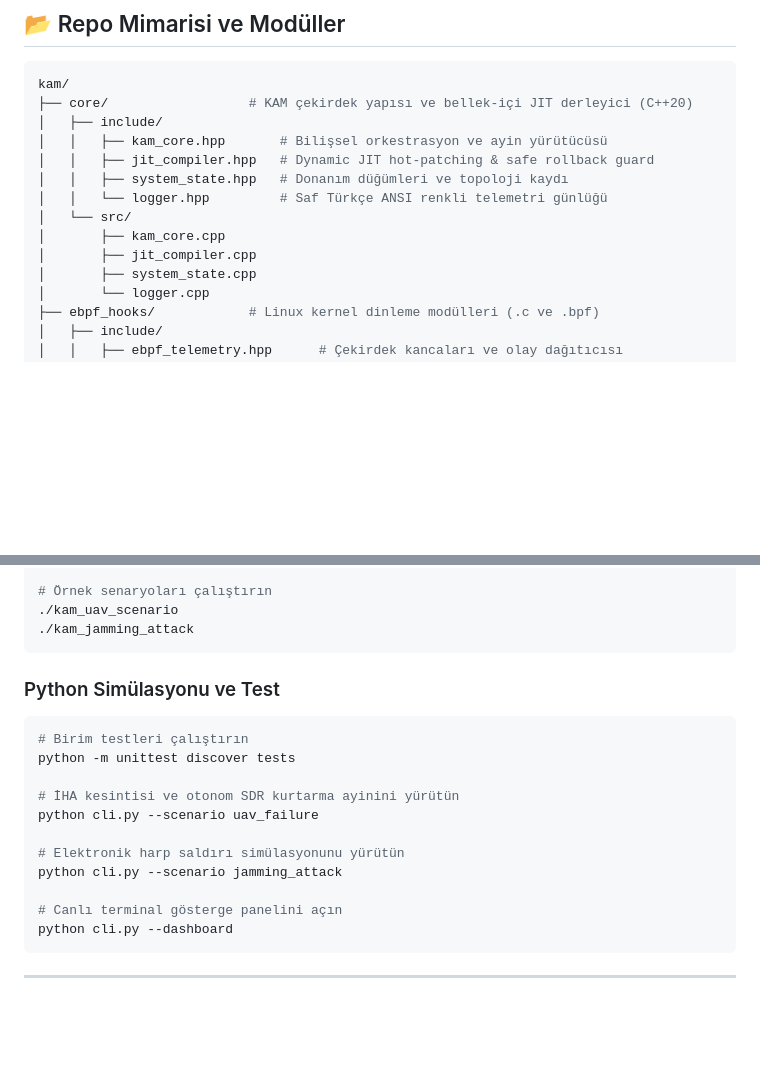
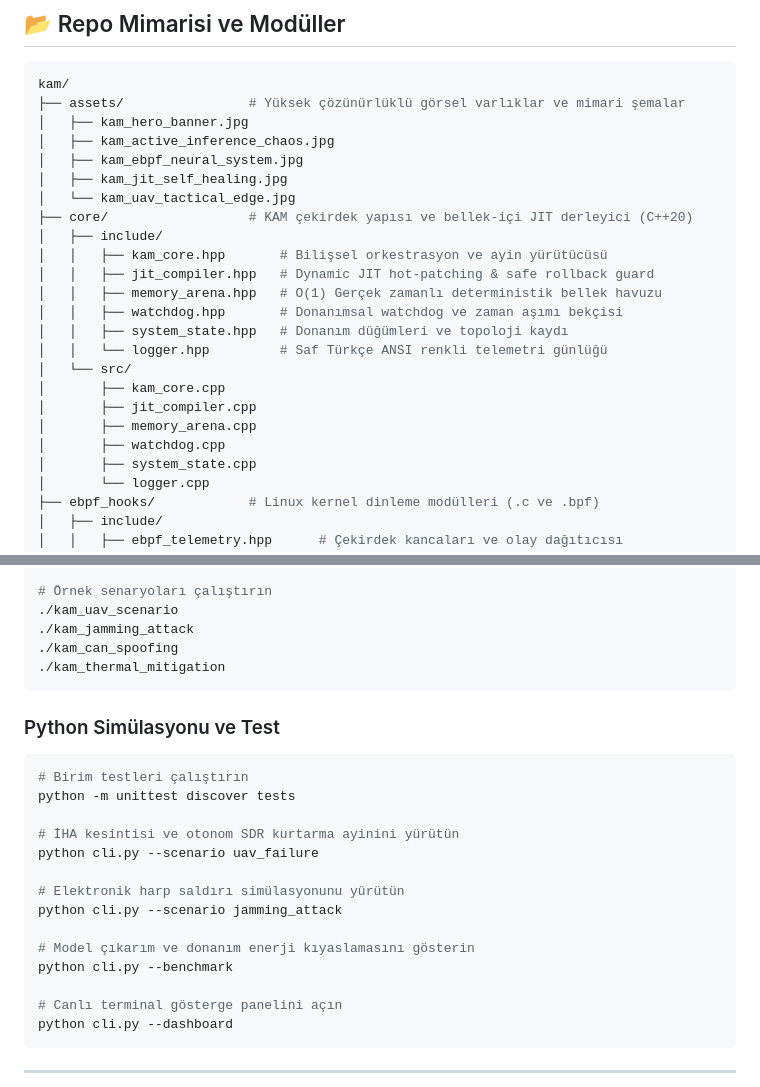
Before and after one commit to bahattinyunus/kam, a Markdown page: README.md, 2 parts joined by grey strips. Rendered like a GitHub page; blank space fills up the shorter version.

````diff
--- a/README.md
+++ b/README.md
@@ -202,15 +214,25 @@ python cli.py --dashboard
 
 ```bash
 kam/
+├── assets/                # Yüksek çözünürlüklü görsel varlıklar ve mimari şemalar
+│   ├── kam_hero_banner.jpg
+│   ├── kam_active_inference_chaos.jpg
+│   ├── kam_ebpf_neural_system.jpg
+│   ├── kam_jit_self_healing.jpg
+│   └── kam_uav_tactical_edge.jpg
 ├── core/                  # KAM çekirdek yapısı ve bellek-içi JIT derleyici (C++20)
 │   ├── include/
 │   │   ├── kam_core.hpp       # Bilişsel orkestrasyon ve ayin yürütücüsü
 │   │   ├── jit_compiler.hpp   # Dynamic JIT hot-patching & safe rollback guard
+│   │   ├── memory_arena.hpp   # O(1) Gerçek zamanlı deterministik bellek havuzu
+│   │   ├── watchdog.hpp       # Donanımsal watchdog ve zaman aşımı bekçisi
 │   │   ├── system_state.hpp   # Donanım düğümleri ve topoloji kaydı
 │   │   └── logger.hpp         # Saf Türkçe ANSI renkli telemetri günlüğü
 │   └── src/
 │       ├── kam_core.cpp
 │       ├── jit_compiler.cpp
+│       ├── memory_arena.cpp
+│       ├── watchdog.cpp
 │       ├── system_state.cpp
 │       └── logger.cpp
 ├── ebpf_hooks/            # Linux kernel dinleme modülleri (.c ve .bpf)
@@ -318,6 +352,8 @@ make -j$(nproc)
 # Örnek senaryoları çalıştırın
 ./kam_uav_scenario
 ./kam_jamming_attack
+./kam_can_spoofing
+./kam_thermal_mitigation
 ```
 
 ### Python Simülasyonu ve Test
@@ -330,6 +366,9 @@ python cli.py --scenario uav_failure
 
 # Elektronik harp saldırı simülasyonunu yürütün
 python cli.py --scenario jamming_attack
+
+# Model çıkarım ve donanım enerji kıyaslamasını gösterin
+python cli.py --benchmark
 
 # Canlı terminal gösterge panelini açın
 python cli.py --dashboard
````
Also changed, not shown: other parts of README.md (+32 -8 lines), assets/kam_active_inference_chaos.jpg (added), assets/kam_ebpf_neural_system.jpg (added), assets/kam_hero_banner.jpg (added), assets/kam_jit_self_healing.jpg (added), assets/kam_uav_tactical_edge.jpg (added).
